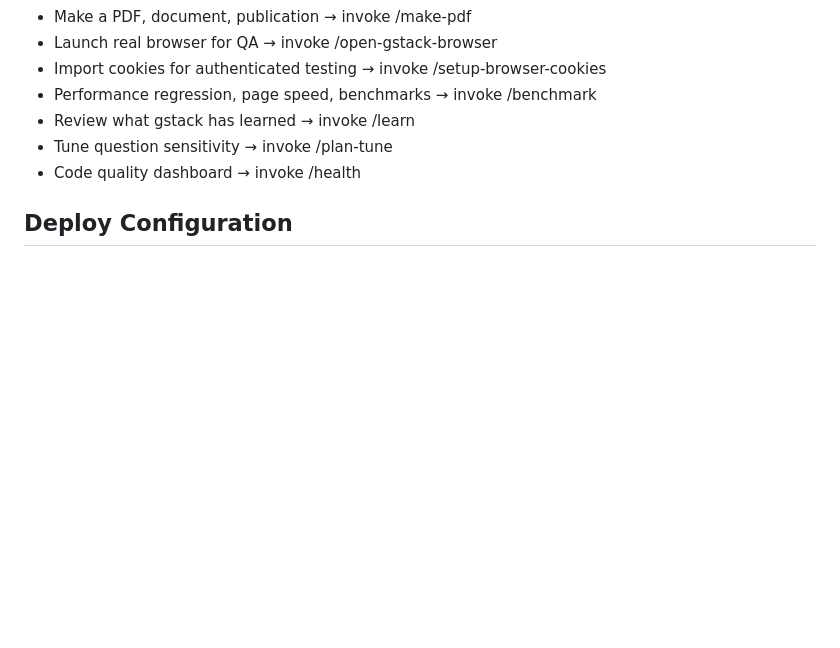
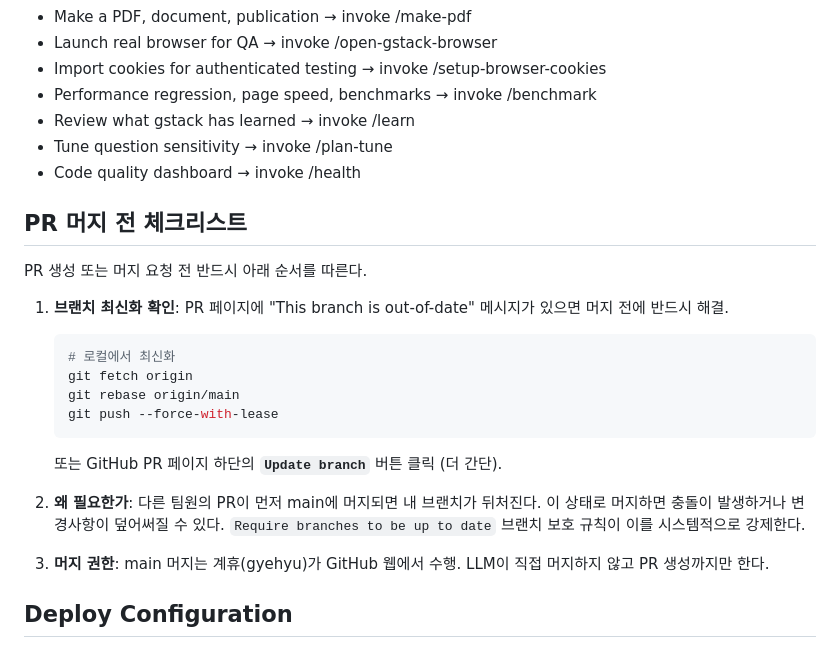
Before and after one commit to GyehyuKim/glocalx, a Markdown page: CLAUDE.md, the part around the change. GitHub-like rendering; blank space fills up the shorter version.

Commit message:
docs: PR 머지 전 체크리스트 + Update branch 설명 추가
Co-Authored-By: Claude Sonnet 4.6 <noreply@anthropic.com>

````diff
--- a/CLAUDE.md
+++ b/CLAUDE.md
@@ -83,6 +83,23 @@ Key routing rules:
 - Tune question sensitivity → invoke /plan-tune
 - Code quality dashboard → invoke /health
 
+## PR 머지 전 체크리스트
+
+PR 생성 또는 머지 요청 전 반드시 아래 순서를 따른다.
+
+1. **브랜치 최신화 확인**: PR 페이지에 "This branch is out-of-date" 메시지가 있으면 머지 전에 반드시 해결.
+   ```bash
+   # 로컬에서 최신화
+   git fetch origin
+   git rebase origin/main
+   git push --force-with-lease
+   ```
+   또는 GitHub PR 페이지 하단의 **`Update branch`** 버튼 클릭 (더 간단).
+
+2. **왜 필요한가**: 다른 팀원의 PR이 먼저 main에 머지되면 내 브랜치가 뒤처진다. 이 상태로 머지하면 충돌이 발생하거나 변경사항이 덮어써질 수 있다. `Require branches to be up to date` 브랜치 보호 규칙이 이를 시스템적으로 강제한다.
+
+3. **머지 권한**: main 머지는 계휴(gyehyu)가 GitHub 웹에서 수행. LLM이 직접 머지하지 않고 PR 생성까지만 한다.
+
 ## Deploy Configuration
 
 Platform: Hugging Face Spaces
````
